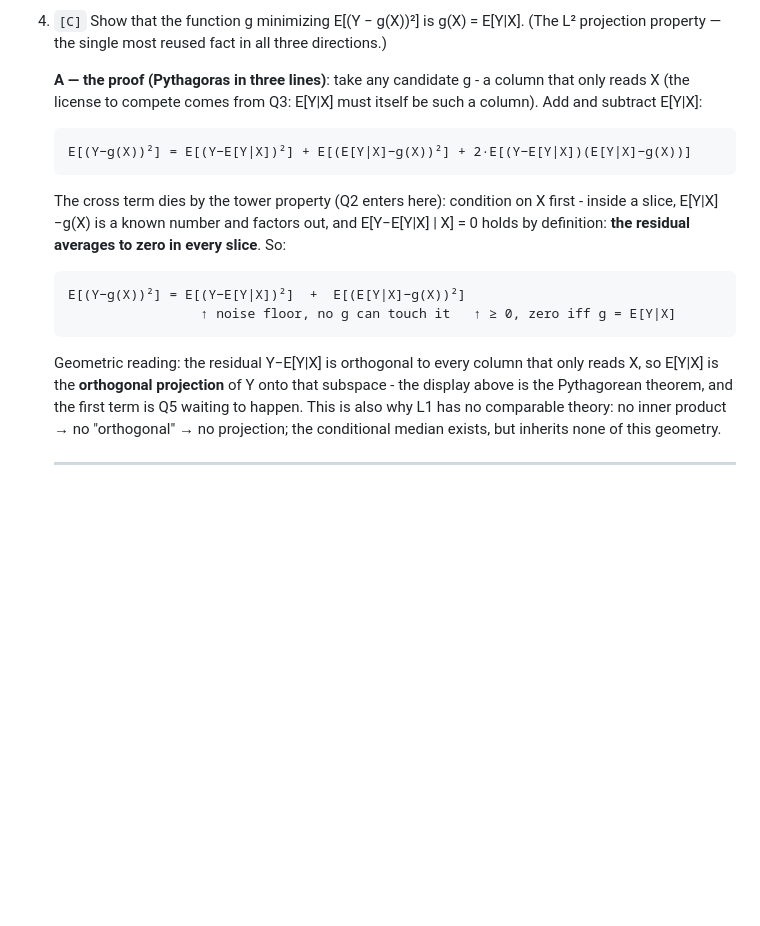
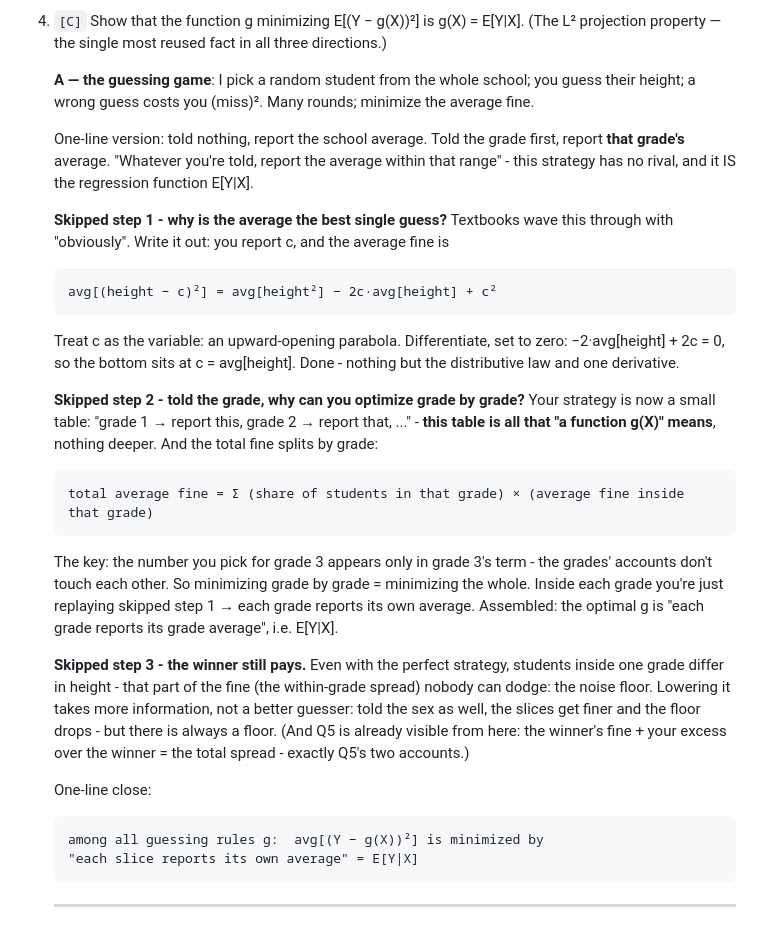
Before and after one commit to zhnzhang61/cs-resources, a Markdown page: Notes Basic.md, the part around the change. Rendered like a GitHub page; blank space fills up the shorter version.

Commit message:
Notes Basic §1.4: replace proof section with the guessing-game answer
Front of Q4's answer replaced per the new teaching recipe: the
school-heights guessing game (miss² fines), with the three skipped
steps written out - parabola argument for why the average wins,
per-grade account separation showing a function is just a small
table, and the noise floor the winner still pays (Q5 preview).
Backgrounds I-III (Gauss 1809, the aftermath, the two substitutions)
kept unchanged.

Co-Authored-By: Claude Fable 5 <noreply@anthropic.com>

````diff
--- a/Notes Basic.md
+++ b/Notes Basic.md
@@ -53,20 +53,34 @@ Note: #5 and #6 are a pair — #5 is how to convert between distributions (likel
 
 4. `[C]` Show that the function g minimizing E[(Y − g(X))²] is g(X) = E[Y|X]. (The L² projection property — the single most reused fact in all three directions.)
 
-   **A — the proof (Pythagoras in three lines)**: take any candidate g - a column that only reads X (the license to compete comes from Q3: E[Y|X] must itself be such a column). Add and subtract E[Y|X]:
+   **A — the guessing game**: I pick a random student from the whole school; you guess their height; a wrong guess costs you (miss)². Many rounds; minimize the average fine.
+
+   One-line version: told nothing, report the school average. Told the grade first, report **that grade's** average. "Whatever you're told, report the average within that range" - this strategy has no rival, and it IS the regression function E[Y|X].
+
+   **Skipped step 1 - why is the average the best single guess?** Textbooks wave this through with "obviously". Write it out: you report c, and the average fine is
 
    ```
-   E[(Y−g(X))²] = E[(Y−E[Y|X])²] + E[(E[Y|X]−g(X))²] + 2·E[(Y−E[Y|X])(E[Y|X]−g(X))]
+   avg[(height − c)²] = avg[height²] − 2c·avg[height] + c²
    ```
 
-   The cross term dies by the tower property (Q2 enters here): condition on X first - inside a slice, E[Y|X]−g(X) is a known number and factors out, and E[Y−E[Y|X] | X] = 0 holds by definition: **the residual averages to zero in every slice**. So:
+   Treat c as the variable: an upward-opening parabola. Differentiate, set to zero: −2·avg[height] + 2c = 0, so the bottom sits at c = avg[height]. Done - nothing but the distributive law and one derivative.
+
+   **Skipped step 2 - told the grade, why can you optimize grade by grade?** Your strategy is now a small table: "grade 1 → report this, grade 2 → report that, ..." - **this table is all that "a function g(X)" means**, nothing deeper. And the total fine splits by grade:
 
    ```
-   E[(Y−g(X))²] = E[(Y−E[Y|X])²]  +  E[(E[Y|X]−g(X))²]
-                    ↑ noise floor, no g can touch it   ↑ ≥ 0, zero iff g = E[Y|X]
+   total average fine = Σ (share of students in that grade) × (average fine inside that grade)
    ```
 
-   Geometric reading: the residual Y−E[Y|X] is orthogonal to every column that only reads X, so E[Y|X] is the **orthogonal projection** of Y onto that subspace - the display above is the Pythagorean theorem, and the first term is Q5 waiting to happen. This is also why L1 has no comparable theory: no inner product → no "orthogonal" → no projection; the conditional median exists, but inherits none of this geometry.
+   The key: the number you pick for grade 3 appears only in grade 3's term - the grades' accounts don't touch each other. So minimizing grade by grade = minimizing the whole. Inside each grade you're just replaying skipped step 1 → each grade reports its own average. Assembled: the optimal g is "each grade reports its grade average", i.e. E[Y|X].
+
+   **Skipped step 3 - the winner still pays.** Even with the perfect strategy, students inside one grade differ in height - that part of the fine (the within-grade spread) nobody can dodge: the noise floor. Lowering it takes more information, not a better guesser: told the sex as well, the slices get finer and the floor drops - but there is always a floor. (And Q5 is already visible from here: the winner's fine + your excess over the winner = the total spread - exactly Q5's two accounts.)
+
+   One-line close:
+
+   ```
+   among all guessing rules g:  avg[(Y − g(X))²] is minimized by
+   "each slice reports its own average" = E[Y|X]
+   ```
 
    ---
 
````
